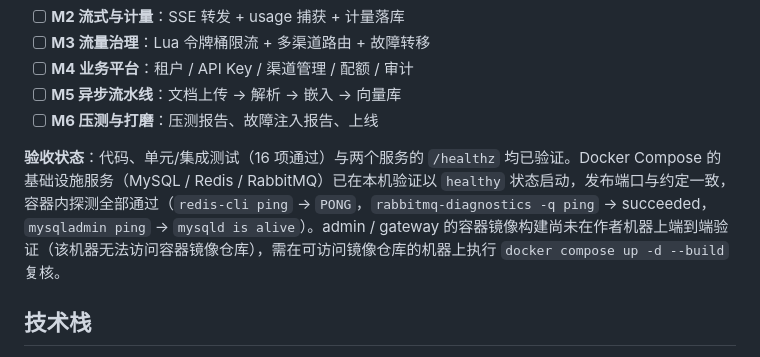
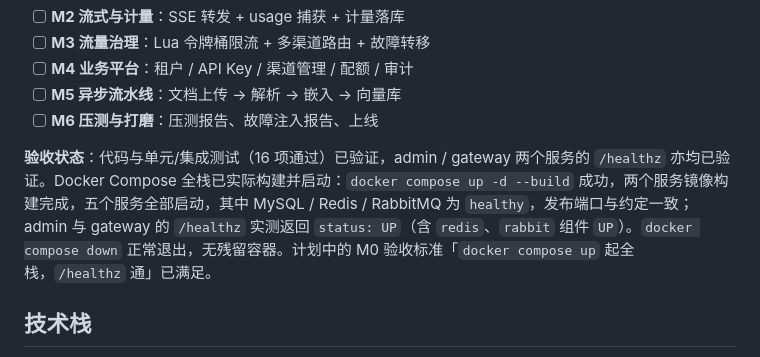
Before and after one commit to 7641751/aihub-platform, a Markdown page: README.md, the part around the change. Rendered like a GitHub page.

Commit message:
docs: record verified compose acceptance in readme

```diff
--- a/README.md
+++ b/README.md
@@ -17,7 +17,7 @@
 - [ ] **M5 异步流水线**：文档上传 → 解析 → 嵌入 → 向量库
 - [ ] **M6 压测与打磨**：压测报告、故障注入报告、上线
 
-**验收状态**：代码、单元/集成测试（16 项通过）与两个服务的 `/healthz` 均已验证。Docker Compose 的基础设施服务（MySQL / Redis / RabbitMQ）已在本机验证以 `healthy` 状态启动，发布端口与约定一致，容器内探测全部通过（`redis-cli ping` → `PONG`，`rabbitmq-diagnostics -q ping` → succeeded，`mysqladmin ping` → `mysqld is alive`）。admin / gateway 的容器镜像构建尚未在作者机器上端到端验证（该机器无法访问容器镜像仓库），需在可访问镜像仓库的机器上执行 `docker compose up -d --build` 复核。
+**验收状态**：代码与单元/集成测试（16 项通过）已验证，admin / gateway 两个服务的 `/healthz` 亦均已验证。Docker Compose 全栈已实际构建并启动：`docker compose up -d --build` 成功，两个服务镜像构建完成，五个服务全部启动，其中 MySQL / Redis / RabbitMQ 为 `healthy`，发布端口与约定一致；admin 与 gateway 的 `/healthz` 实测返回 `status: UP`（含 `redis`、`rabbit` 组件 `UP`）。`docker compose down` 正常退出，无残留容器。计划中的 M0 验收标准「`docker compose up` 起全栈，`/healthz` 通」已满足。
 
 ## 技术栈
 
```
